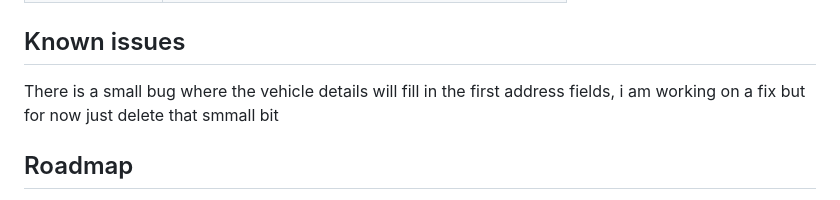
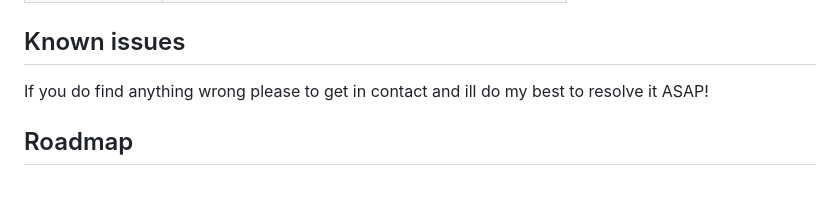
Before and after one commit to voidreapercmxcix/job-planner, a Markdown page: README.md, the part around the change. Drawn GitHub-style.

```diff
--- a/README.md
+++ b/README.md
@@ -84,7 +84,7 @@ When a new `index.html` (and usually `sw.js`) is released, upload them to the re
 
 ## Known issues
 
-There is a small bug where the vehicle details will fill in the first address fields, i am working on a fix but for now just delete that smmall bit
+If you do find anything wrong please to get in contact and ill do my best to resolve it ASAP!
 
 
 ## Roadmap
```
